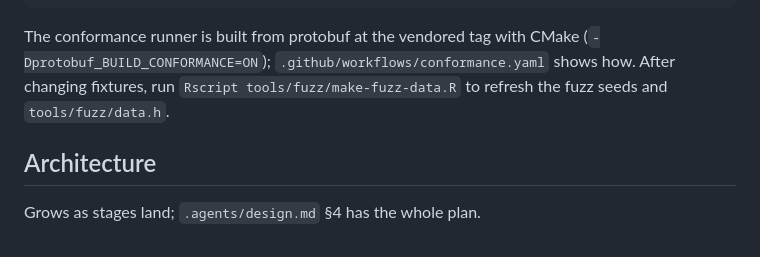
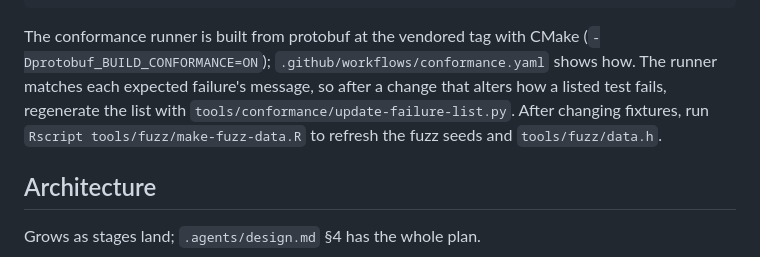
Before and after one commit to pedrobtz/zuproto, a Markdown page: CLAUDE.md, the part around the change. Rendered like a GitHub page.

```diff
--- a/CLAUDE.md
+++ b/CLAUDE.md
@@ -97,7 +97,9 @@ R CMD INSTALL . && tools/run-benchmarks          # design section 16
 
 The conformance runner is built from protobuf at the vendored tag with
 CMake (`-Dprotobuf_BUILD_CONFORMANCE=ON`); `.github/workflows/conformance.yaml`
-shows how. After changing fixtures, run `Rscript tools/fuzz/make-fuzz-data.R`
+shows how. The runner matches each expected failure's message, so after a
+change that alters how a listed test fails, regenerate the list with
+`tools/conformance/update-failure-list.py`. After changing fixtures, run `Rscript tools/fuzz/make-fuzz-data.R`
 to refresh the fuzz seeds and `tools/fuzz/data.h`.
 
 ## Architecture
```
Also changed, not shown: .agents/design.md (+8 -2 lines), .agents/roadmap.md (+2 -1 lines).
